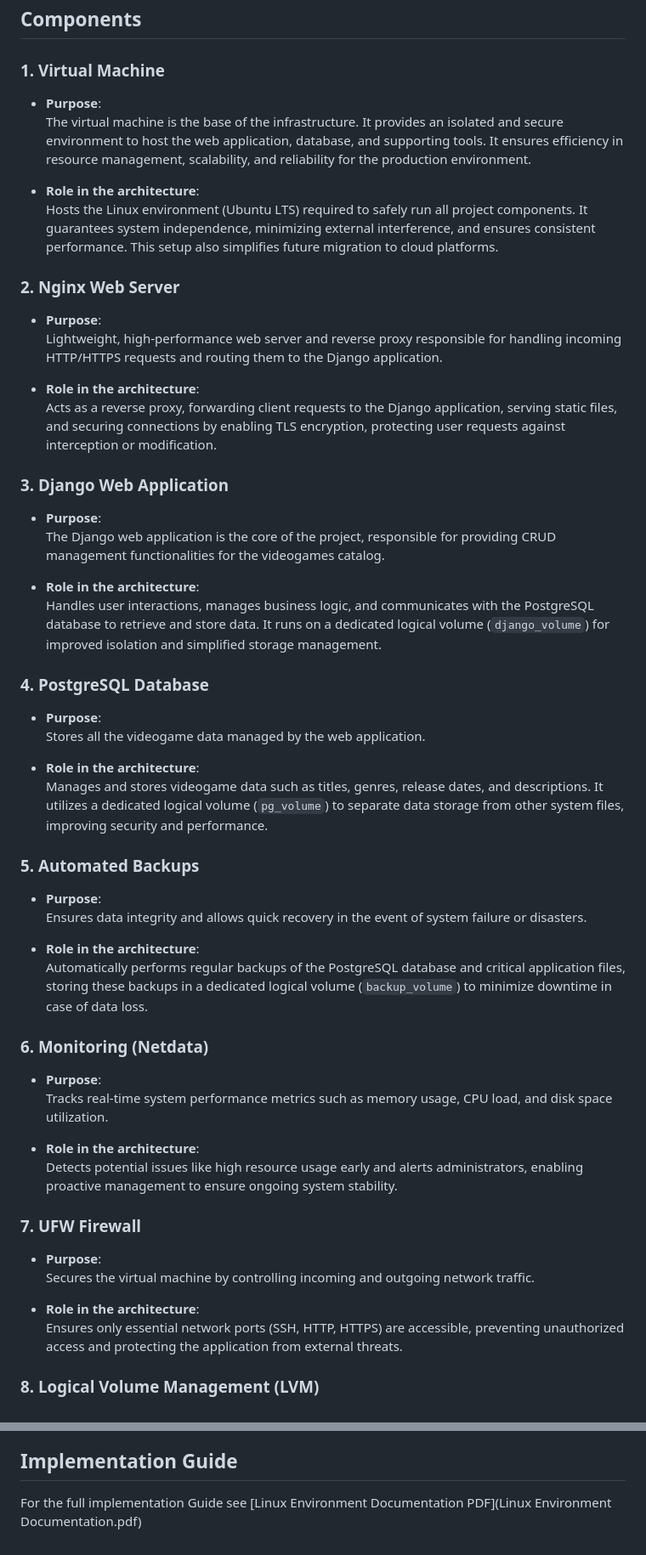
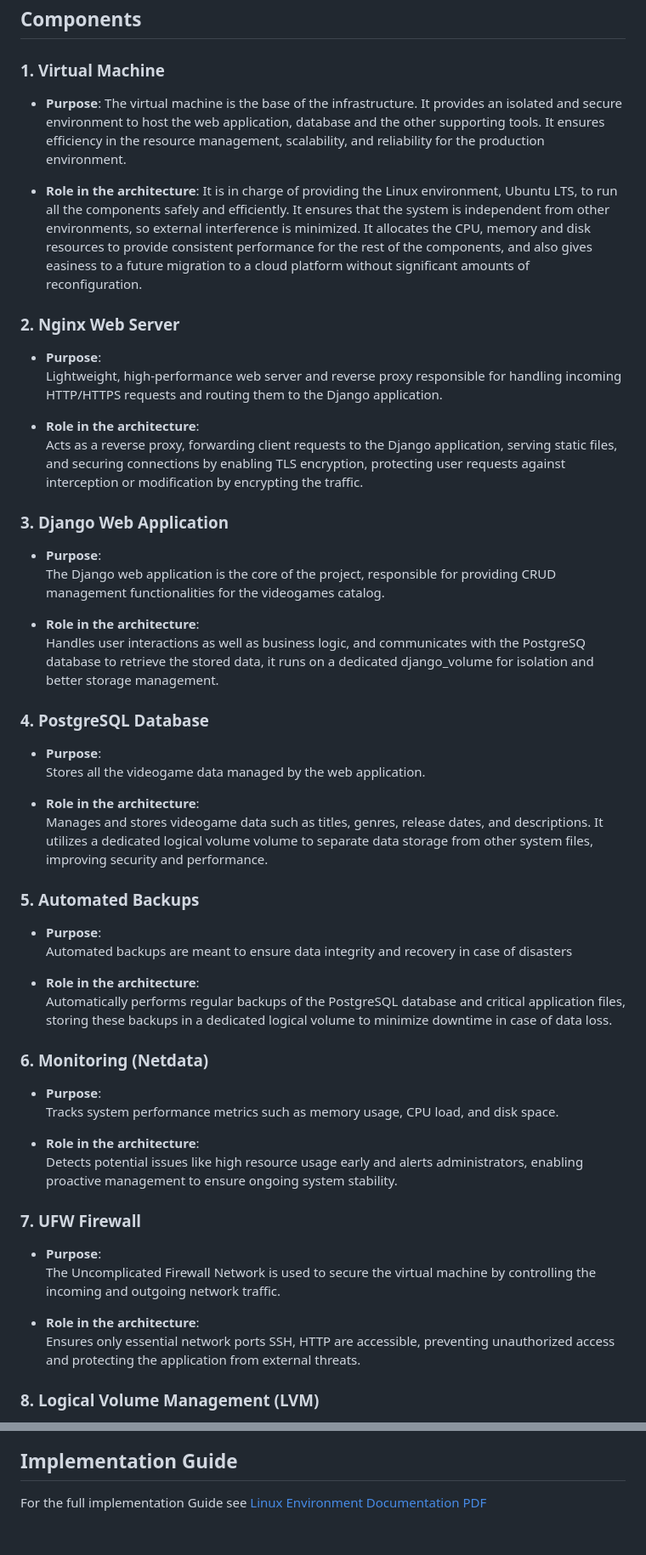
Before and after one commit to Marrrco7/Scalable-Linux-Environment-for-Hosting-Web-Applications, a Markdown page: docs/README.md, 2 parts joined by grey strips. Shown at 85% size. GitHub-like rendering.

Commit message:
added new documentation

```diff
--- a/docs/README.md
+++ b/docs/README.md
@@ -39,10 +39,17 @@ Components
 ### 1. Virtual Machine
 
 - **Purpose**:
-  The virtual machine is the base of the infrastructure. It provides an isolated and secure environment to host the web application, database, and supporting tools. It ensures efficiency in resource management, scalability, and reliability for the production environment.
+The virtual machine is the base of the infrastructure. It provides an isolated and secure
+environment to host the web application, database and the other supporting tools. It
+ensures efficiency in the resource management, scalability, and reliability for the production
+environment.
 
 - **Role in the architecture**:
-  Hosts the Linux environment (Ubuntu LTS) required to safely run all project components. It guarantees system independence, minimizing external interference, and ensures consistent performance. This setup also simplifies future migration to cloud platforms.
+It is in charge of providing the Linux environment, Ubuntu LTS, to run all the components
+safely and efficiently. It ensures that the system is independent from other environments, so
+external interference is minimized. It allocates the CPU, memory and disk resources to
+provide consistent performance for the rest of the components, and also gives easiness to a
+future migration to a cloud platform without significant amounts of reconfiguration.
 
 ### 2. Nginx Web Server
 
@@ -50,7 +57,7 @@ Components
   Lightweight, high-performance web server and reverse proxy responsible for handling incoming HTTP/HTTPS requests and routing them to the Django application.
 
 - **Role in the architecture**:
-  Acts as a reverse proxy, forwarding client requests to the Django application, serving static files, and securing connections by enabling TLS encryption, protecting user requests against interception or modification.
+  Acts as a reverse proxy, forwarding client requests to the Django application, serving static files, and securing connections by enabling TLS encryption, protecting user requests against interception or modification by encrypting the traffic.
 
 ### 3. Django Web Application
 
@@ -58,7 +65,7 @@ Components
   The Django web application is the core of the project, responsible for providing CRUD management functionalities for the videogames catalog.
 
 - **Role in the architecture**:
-  Handles user interactions, manages business logic, and communicates with the PostgreSQL database to retrieve and store data. It runs on a dedicated logical volume (`django_volume`) for improved isolation and simplified storage management.
+  Handles user interactions as well as business logic, and communicates with the PostgreSQ database to retrieve the stored data, it runs on a dedicated django_volume for isolation and  better storage management.
 
 ### 4. PostgreSQL Database
 
@@ -66,20 +73,20 @@ Components
   Stores all the videogame data managed by the web application.
 
 - **Role in the architecture**:
-  Manages and stores videogame data such as titles, genres, release dates, and descriptions. It utilizes a dedicated logical volume (`pg_volume`) to separate data storage from other system files, improving security and performance.
+  Manages and stores videogame data such as titles, genres, release dates, and descriptions. It utilizes a dedicated logical volume volume to separate data storage from other system files, improving security and performance.
 
 ### 5. Automated Backups
 
 - **Purpose**:
-  Ensures data integrity and allows quick recovery in the event of system failure or disasters.
+  Automated backups are meant to ensure data integrity and recovery in case of disasters
 
 - **Role in the architecture**:
-  Automatically performs regular backups of the PostgreSQL database and critical application files, storing these backups in a dedicated logical volume (`backup_volume`) to minimize downtime in case of data loss.
+  Automatically performs regular backups of the PostgreSQL database and critical application files, storing these backups in a dedicated logical volume to minimize downtime in case of data loss.
 
 ### 6. Monitoring (Netdata)
 
 - **Purpose**:
-  Tracks real-time system performance metrics such as memory usage, CPU load, and disk space utilization.
+  Tracks system performance metrics such as memory usage, CPU load, and disk space.
 
 - **Role in the architecture**:
   Detects potential issues like high resource usage early and alerts administrators, enabling proactive management to ensure ongoing system stability.
@@ -87,10 +94,11 @@ Components
 ### 7. UFW Firewall
 
 - **Purpose**:
-  Secures the virtual machine by controlling incoming and outgoing network traffic.
+  The Uncomplicated Firewall Network is used to secure the virtual machine by controlling the incoming and outgoing network traffic.
+
 
 - **Role in the architecture**:
-  Ensures only essential network ports (SSH, HTTP, HTTPS) are accessible, preventing unauthorized access and protecting the application from external threats.
+  Ensures only essential network ports SSH, HTTP are accessible, preventing unauthorized access and protecting the application from external threats.
 
 ### 8. Logical Volume Management (LVM)
 
@@ -133,4 +141,4 @@ manual effort for backups is reduced and logical volumes also simplify the disk
 
 ## Implementation Guide
 
-For the full implementation Guide see [Linux Environment Documentation PDF](Linux Environment Documentation.pdf)
+For the full implementation Guide see [Linux Environment Documentation PDF](Linux.pdf)
```
Also changed, not shown: other parts of docs/README.md (+1 -1 lines).
